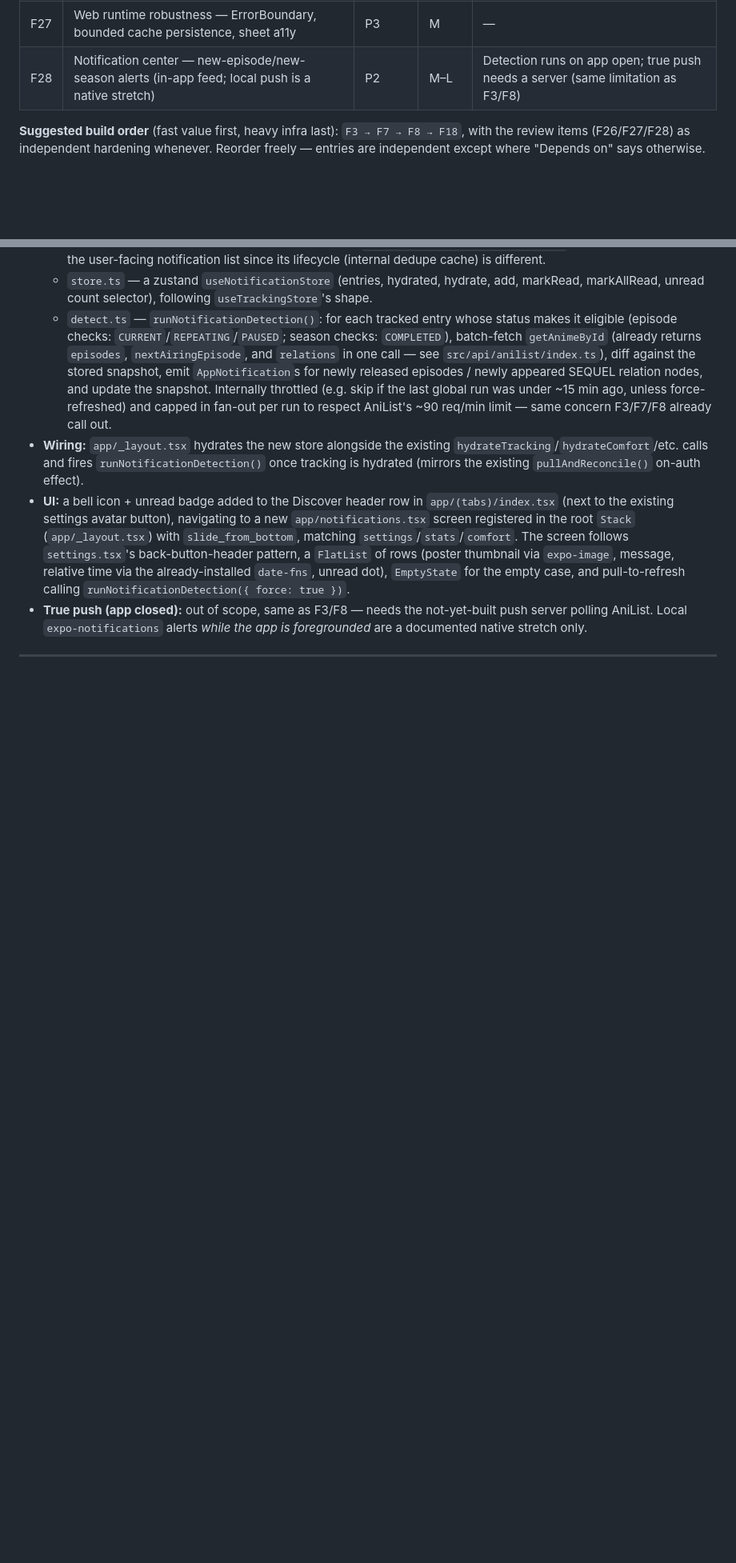
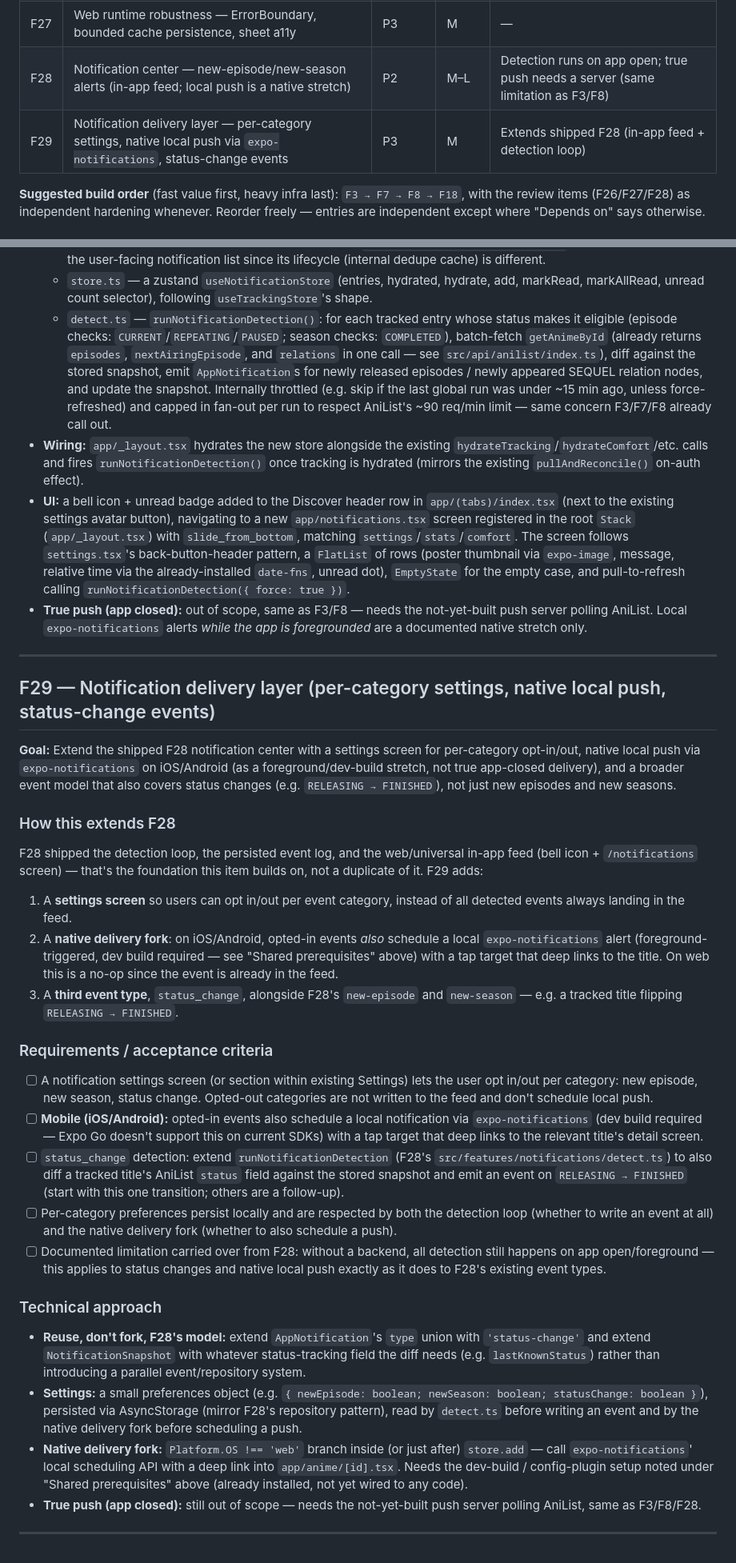
Before and after one commit to robaht/senpai-tracker, a Markdown page: BACKLOG.md, 2 parts joined by grey strips. Shown at 80% size. Drawn GitHub-style; blank space fills up the shorter version.

Commit message:
Refile F28 push+settings draft as F29 backlog item
The other in-progress session had drafted a bigger-scope F28 (native
push, per-category settings, status-change events) directly against
BACKLOG.md, uncommitted. Filed as F29 instead since it describes
follow-up work on top of the now-shipped F28 (in-app feed, no push/
settings), not what was actually built.

Co-Authored-By: Claude Sonnet 5 <noreply@anthropic.com>

```diff
--- a/BACKLOG.md
+++ b/BACKLOG.md
@@ -22,6 +22,7 @@ so any one can be picked up cold and started smoothly.
 | F26 | Network resilience — AniList 429/Retry-After + request timeout | P3 | S–M | — |
 | F27 | Web runtime robustness — ErrorBoundary, bounded cache persistence, sheet a11y | P3 | M | — |
 | F28 | Notification center — new-episode/new-season alerts (in-app feed; local push is a native stretch) | P2 | M–L | Detection runs on app open; true push needs a server (same limitation as F3/F8) |
+| F29 | Notification delivery layer — per-category settings, native local push via `expo-notifications`, status-change events | P3 | M | Extends shipped F28 (in-app feed + detection loop) |
 
 **Suggested build order** (fast value first, heavy infra last):
 `F3 → F7 → F8 → F18`, with the review items (F26/F27/F28) as independent
@@ -414,3 +415,66 @@ F3/F8 already document — see "Shared prerequisites" above.
   *while the app is foregrounded* are a documented native stretch only.
 
 ---
+
+## F29 — Notification delivery layer (per-category settings, native local push, status-change events)
+
+**Goal:** Extend the shipped F28 notification center with a settings screen for
+per-category opt-in/out, native local push via `expo-notifications` on
+iOS/Android (as a foreground/dev-build stretch, not true app-closed delivery),
+and a broader event model that also covers status changes (e.g.
+`RELEASING → FINISHED`), not just new episodes and new seasons.
+
+### How this extends F28
+F28 shipped the detection loop, the persisted event log, and the web/universal
+in-app feed (bell icon + `/notifications` screen) — that's the foundation this
+item builds on, not a duplicate of it. F29 adds:
+1. A **settings screen** so users can opt in/out per event category, instead of
+   all detected events always landing in the feed.
+2. A **native delivery fork**: on iOS/Android, opted-in events *also* schedule a
+   local `expo-notifications` alert (foreground-triggered, dev build required —
+   see "Shared prerequisites" above) with a tap target that deep links to the
+   title. On web this is a no-op since the event is already in the feed.
+3. A **third event type**, `status_change`, alongside F28's `new-episode` and
+   `new-season` — e.g. a tracked title flipping `RELEASING → FINISHED`.
+
+### Requirements / acceptance criteria
+- [ ] A notification settings screen (or section within existing Settings) lets
+      the user opt in/out per category: new episode, new season, status change.
+      Opted-out categories are not written to the feed and don't schedule local
+      push.
+- [ ] **Mobile (iOS/Android):** opted-in events also schedule a local
+      notification via `expo-notifications` (dev build required — Expo Go
+      doesn't support this on current SDKs) with a tap target that deep links
+      to the relevant title's detail screen.
+- [ ] `status_change` detection: extend `runNotificationDetection` (F28's
+      `src/features/notifications/detect.ts`) to also diff a tracked title's
+      AniList `status` field against the stored snapshot and emit an event on
+      `RELEASING → FINISHED` (start with this one transition; others are a
+      follow-up).
+- [ ] Per-category preferences persist locally and are respected by both the
+      detection loop (whether to write an event at all) and the native delivery
+      fork (whether to also schedule a push).
+- [ ] Documented limitation carried over from F28: without a backend, all
+      detection still happens on app open/foreground — this applies to status
+      changes and native local push exactly as it does to F28's existing event
+      types.
+
+### Technical approach
+- **Reuse, don't fork, F28's model:** extend `AppNotification`'s `type` union
+  with `'status-change'` and extend `NotificationSnapshot` with whatever
+  status-tracking field the diff needs (e.g. `lastKnownStatus`) rather than
+  introducing a parallel event/repository system.
+- **Settings:** a small preferences object (e.g.
+  `{ newEpisode: boolean; newSeason: boolean; statusChange: boolean }`),
+  persisted via AsyncStorage (mirror F28's repository pattern), read by
+  `detect.ts` before writing an event and by the native delivery fork before
+  scheduling a push.
+- **Native delivery fork:** `Platform.OS !== 'web'` branch inside (or just
+  after) `store.add` — call `expo-notifications`' local scheduling API with a
+  deep link into `app/anime/[id].tsx`. Needs the dev-build / config-plugin setup
+  noted under "Shared prerequisites" above (already installed, not yet wired to
+  any code).
+- **True push (app closed):** still out of scope — needs the not-yet-built push
+  server polling AniList, same as F3/F8/F28.
+
+---
```
